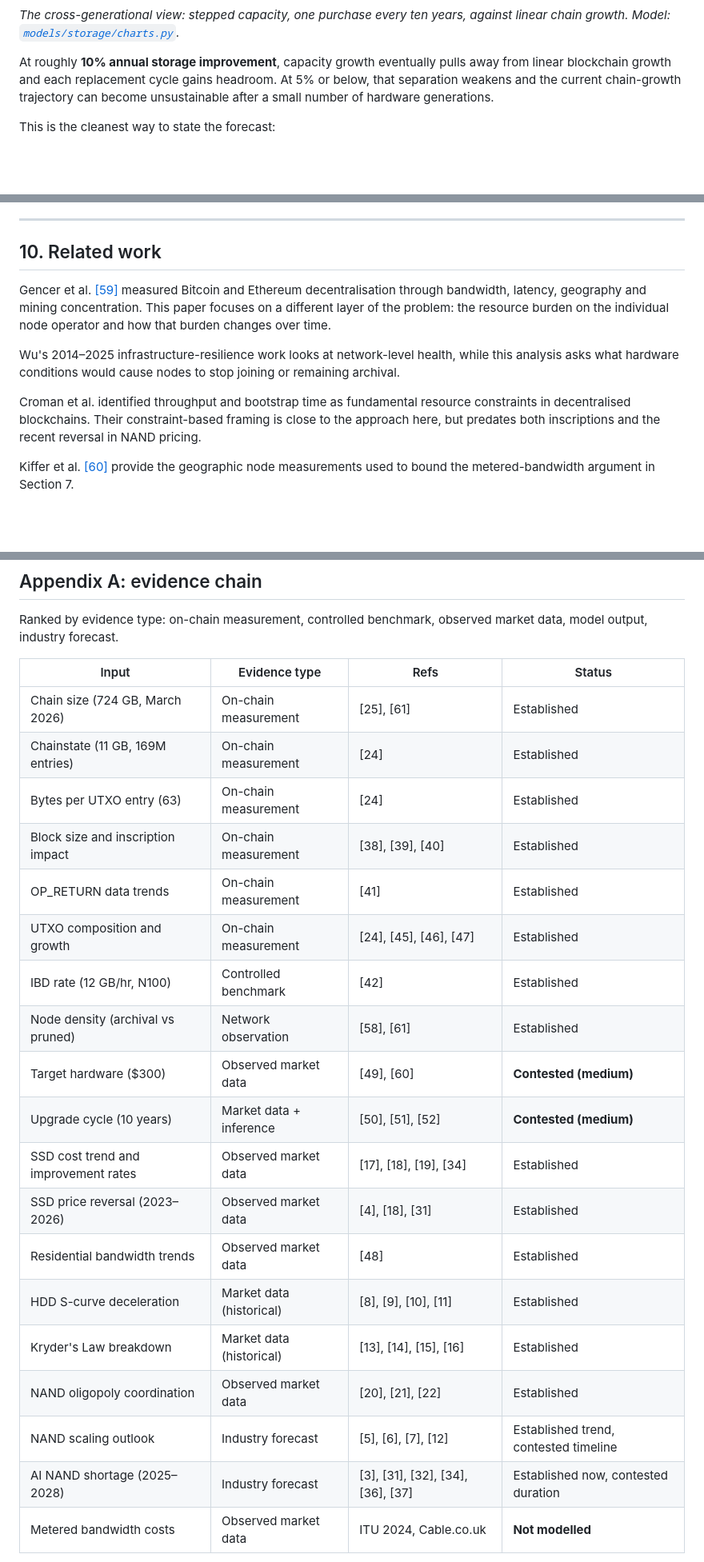
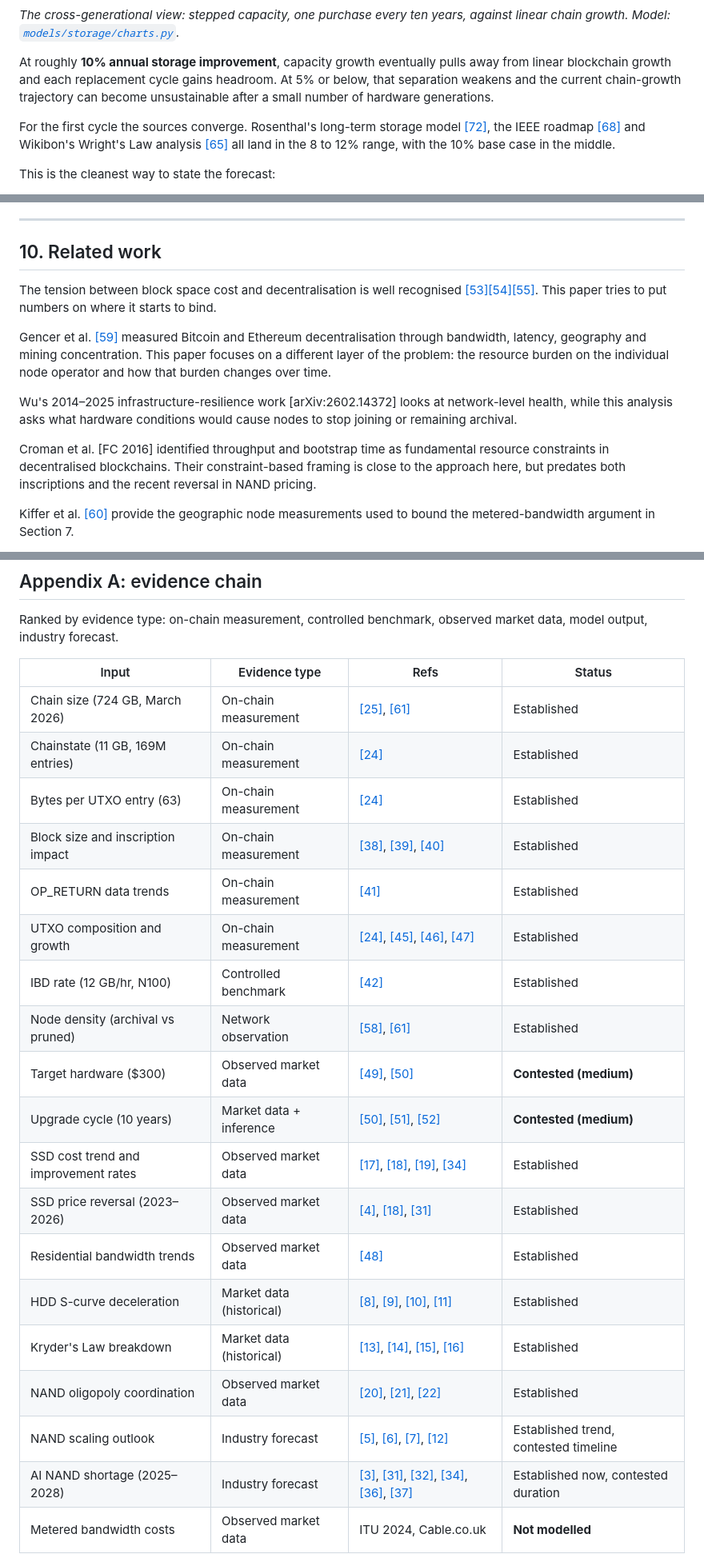
Before and after one commit to KurtisStirling/bitcoin-publications, a Markdown page: README.md, 3 parts joined by grey strips. Shown at 80% size. GitHub-like rendering; blank space fills up the shorter version.

Commit message:
Fix citation integrity in paper README
- Appendix A evidence table used plain-text [N] markers; now linked to
  their reference entries like every other citation in the paper.
- Appendix A cited [60] (Kiffer P2P measurement) as a source for the
  $300 hardware target. Replaced with [50].
- Appendix C.1 cited [40] as plain text; now linked.
- Restored the arXiv and FC 2016 identifiers on the Wu and Croman
  entries in Related work, which had no locator.
- Seven references were listed but cited nowhere after the rewrite.
  Cited them where they belong: [53][54][55] on the block space cost
  framing in Related work, [65][72] on first-cycle rate convergence,
  [66] alongside the paradigm-shift datasets, [23] on IBD software
  optimisation.

No orphaned or dangling references remain.

Co-Authored-By: Claude Opus 5 <noreply@anthropic.com>
Claude-Session: https://claude.ai/code/session_017Y9Dg2tACLVrYcthS6Q8U3

```diff
--- a/README.md
+++ b/README.md
@@ -199,6 +199,8 @@ The opposite error is possible too. Long technological forecasts routinely miss
 *The cross-generational view: stepped capacity, one purchase every ten years, against linear chain growth. Model: [`models/storage/charts.py`](models/storage/charts.py).*
 
 At roughly **10% annual storage improvement**, capacity growth eventually pulls away from linear blockchain growth and each replacement cycle gains headroom. At 5% or below, that separation weakens and the current chain-growth trajectory can become unsustainable after a small number of hardware generations.
+
+For the first cycle the sources converge. Rosenthal's long-term storage model [\[72\]](#ref-72), the IEEE roadmap [\[68\]](#ref-68) and Wikibon's Wright's Law analysis [\[65\]](#ref-65) all land in the 8 to 12% range, with the 10% base case in the middle.
 
 This is the cleanest way to state the forecast:
 
@@ -325,11 +327,13 @@ That objection weakens the first-cycle result but not the broader method. Whatev
 
 ## 10. Related work
 
+The tension between block space cost and decentralisation is well recognised [\[53\]](#ref-53)[\[54\]](#ref-54)[\[55\]](#ref-55). This paper tries to put numbers on where it starts to bind.
+
 Gencer et al. [\[59\]](#ref-59) measured Bitcoin and Ethereum decentralisation through bandwidth, latency, geography and mining concentration. This paper focuses on a different layer of the problem: the resource burden on the individual node operator and how that burden changes over time.
 
-Wu's 2014–2025 infrastructure-resilience work looks at network-level health, while this analysis asks what hardware conditions would cause nodes to stop joining or remaining archival.
+Wu's 2014–2025 infrastructure-resilience work [arXiv:2602.14372] looks at network-level health, while this analysis asks what hardware conditions would cause nodes to stop joining or remaining archival.
 
-Croman et al. identified throughput and bootstrap time as fundamental resource constraints in decentralised blockchains. Their constraint-based framing is close to the approach here, but predates both inscriptions and the recent reversal in NAND pricing.
+Croman et al. [FC 2016] identified throughput and bootstrap time as fundamental resource constraints in decentralised blockchains. Their constraint-based framing is close to the approach here, but predates both inscriptions and the recent reversal in NAND pricing.
 
 Kiffer et al. [\[60\]](#ref-60) provide the geographic node measurements used to bound the metered-bandwidth argument in Section 7.
 
@@ -355,24 +359,24 @@ Ranked by evidence type: on-chain measurement, controlled benchmark, observed ma
 
 | Input | Evidence type | Refs | Status |
 |---|---|---|---|
-| Chain size (724 GB, March 2026) | On-chain measurement | [25], [61] | Established |
-| Chainstate (11 GB, 169M entries) | On-chain measurement | [24] | Established |
-| Bytes per UTXO entry (63) | On-chain measurement | [24] | Established |
-| Block size and inscription impact | On-chain measurement | [38], [39], [40] | Established |
-| OP_RETURN data trends | On-chain measurement | [41] | Established |
-| UTXO composition and growth | On-chain measurement | [24], [45], [46], [47] | Established |
-| IBD rate (12 GB/hr, N100) | Controlled benchmark | [42] | Established |
-| Node density (archival vs pruned) | Network observation | [58], [61] | Established |
-| Target hardware ($300) | Observed market data | [49], [60] | **Contested (medium)** |
-| Upgrade cycle (10 years) | Market data + inference | [50], [51], [52] | **Contested (medium)** |
-| SSD cost trend and improvement rates | Observed market data | [17], [18], [19], [34] | Established |
-| SSD price reversal (2023–2026) | Observed market data | [4], [18], [31] | Established |
-| Residential bandwidth trends | Observed market data | [48] | Established |
-| HDD S-curve deceleration | Market data (historical) | [8], [9], [10], [11] | Established |
-| Kryder's Law breakdown | Market data (historical) | [13], [14], [15], [16] | Established |
-| NAND oligopoly coordination | Observed market data | [20], [21], [22] | Established |
-| NAND scaling outlook | Industry forecast | [5], [6], [7], [12] | Established trend, contested timeline |
-| AI NAND shortage (2025–2028) | Industry forecast | [3], [31], [32], [34], [36], [37] | Established now, contested duration |
+| Chain size (724 GB, March 2026) | On-chain measurement | [\[25\]](#ref-25), [\[61\]](#ref-61) | Established |
+| Chainstate (11 GB, 169M entries) | On-chain measurement | [\[24\]](#ref-24) | Established |
+| Bytes per UTXO entry (63) | On-chain measurement | [\[24\]](#ref-24) | Established |
+| Block size and inscription impact | On-chain measurement | [\[38\]](#ref-38), [\[39\]](#ref-39), [\[40\]](#ref-40) | Established |
+| OP_RETURN data trends | On-chain measurement | [\[41\]](#ref-41) | Established |
+| UTXO composition and growth | On-chain measurement | [\[24\]](#ref-24), [\[45\]](#ref-45), [\[46\]](#ref-46), [\[47\]](#ref-47) | Established |
+| IBD rate (12 GB/hr, N100) | Controlled benchmark | [\[42\]](#ref-42) | Established |
+| Node density (archival vs pruned) | Network observation | [\[58\]](#ref-58), [\[61\]](#ref-61) | Established |
+| Target hardware ($300) | Observed market data | [\[49\]](#ref-49), [\[50\]](#ref-50) | **Contested (medium)** |
+| Upgrade cycle (10 years) | Market data + inference | [\[50\]](#ref-50), [\[51\]](#ref-51), [\[52\]](#ref-52) | **Contested (medium)** |
+| SSD cost trend and improvement rates | Observed market data | [\[17\]](#ref-17), [\[18\]](#ref-18), [\[19\]](#ref-19), [\[34\]](#ref-34) | Established |
+| SSD price reversal (2023–2026) | Observed market data | [\[4\]](#ref-4), [\[18\]](#ref-18), [\[31\]](#ref-31) | Established |
+| Residential bandwidth trends | Observed market data | [\[48\]](#ref-48) | Established |
+| HDD S-curve deceleration | Market data (historical) | [\[8\]](#ref-8), [\[9\]](#ref-9), [\[10\]](#ref-10), [\[11\]](#ref-11) | Established |
+| Kryder's Law breakdown | Market data (historical) | [\[13\]](#ref-13), [\[14\]](#ref-14), [\[15\]](#ref-15), [\[16\]](#ref-16) | Established |
+| NAND oligopoly coordination | Observed market data | [\[20\]](#ref-20), [\[21\]](#ref-21), [\[22\]](#ref-22) | Established |
+| NAND scaling outlook | Industry forecast | [\[5\]](#ref-5), [\[6\]](#ref-6), [\[7\]](#ref-7), [\[12\]](#ref-12) | Established trend, contested timeline |
+| AI NAND shortage (2025–2028) | Industry forecast | [\[3\]](#ref-3), [\[31\]](#ref-31), [\[32\]](#ref-32), [\[34\]](#ref-34), [\[36\]](#ref-36), [\[37\]](#ref-37) | Established now, contested duration |
 | Metered bandwidth costs | Observed market data | ITU 2024, Cable.co.uk | **Not modelled** |
 
 The 111 GB/year ceiling rests on current measurements and arithmetic. The claim that later hardware generations gain headroom depends much more heavily on future storage improvement. If the storage forecast is wrong, the multi-generation conclusion moves while the first-cycle ceiling remains.
```
Also changed, not shown: other parts of README.md (+3 -3 lines).
